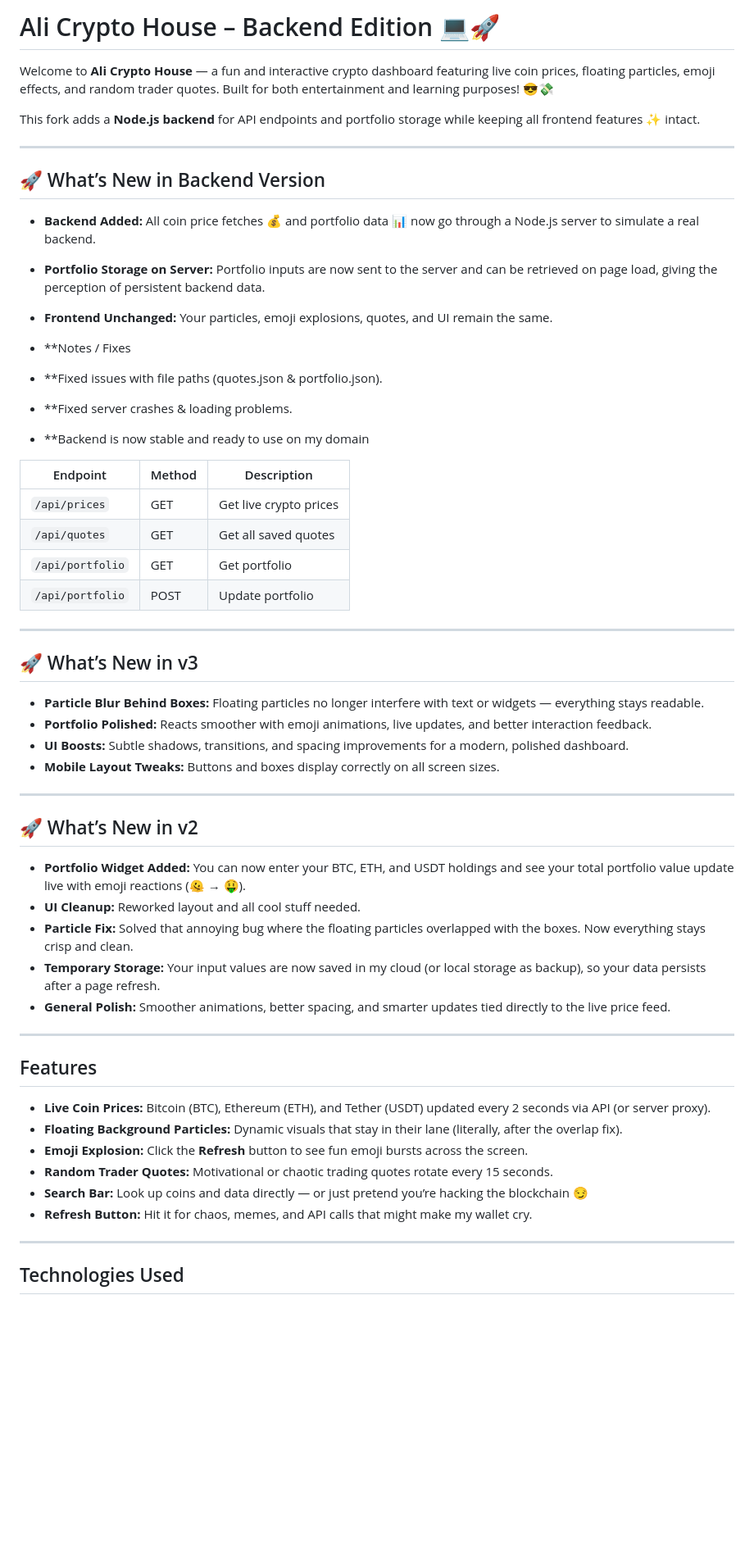
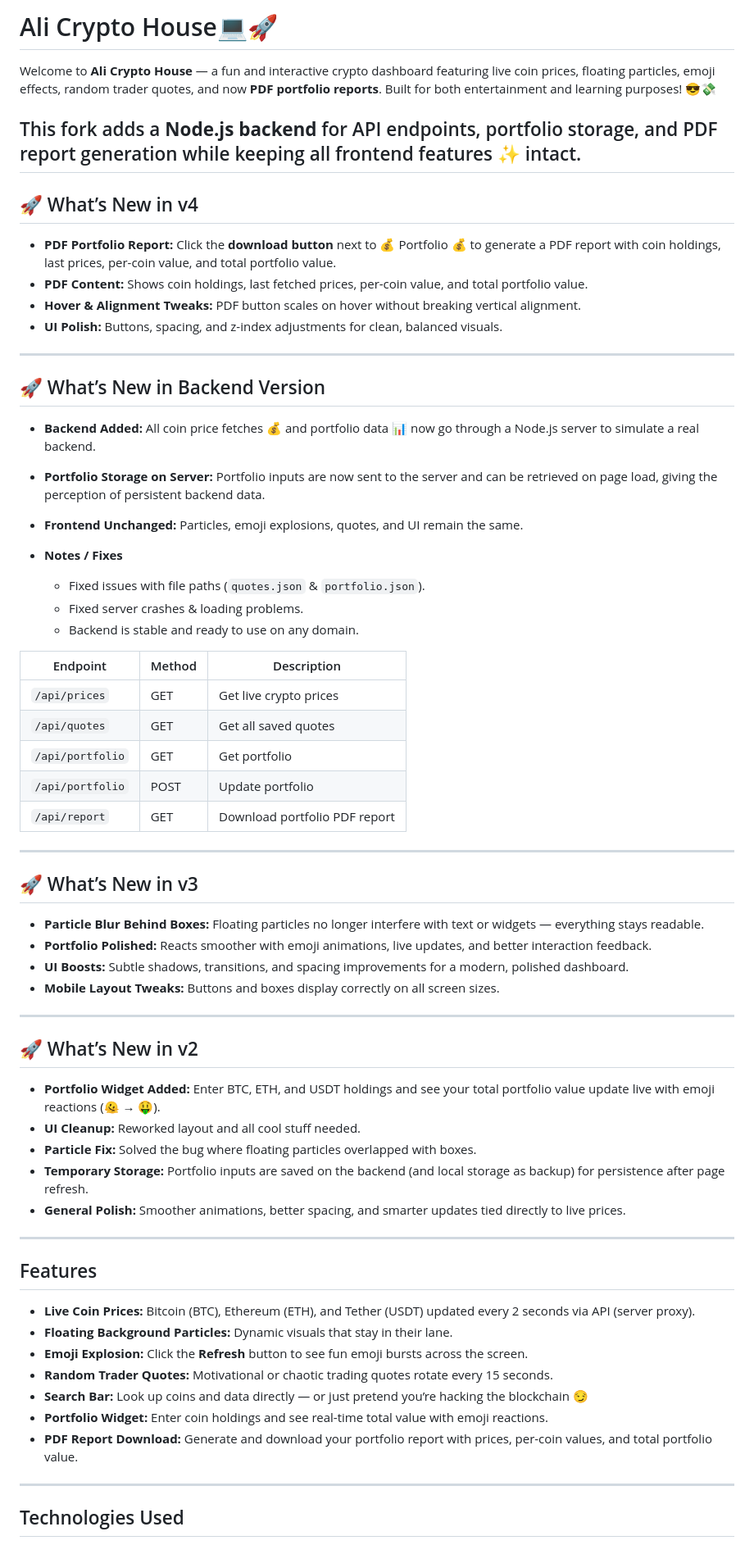
Before and after one commit to mrazoriginal/Ali-Crypto-House-HardFork, a Markdown page: README.md, the part around one of its changes. Shown at 82% size. GitHub-like rendering; blank space fills up the shorter version.

Commit message:
Update README.md
Signed-off-by: Ali <mr.az.original@gmail.com>

```diff
--- a/README.md
+++ b/README.md
@@ -1,58 +1,71 @@
-# Ali Crypto House – Backend Edition 💻🚀
+# Ali Crypto House💻🚀
 
-Welcome to **Ali Crypto House** — a fun and interactive crypto dashboard featuring live coin prices, floating particles, emoji effects, and random trader quotes. Built for both entertainment and learning purposes! 😎💸
+Welcome to **Ali Crypto House** — a fun and interactive crypto dashboard featuring live coin prices, floating particles, emoji effects, random trader quotes, and now **PDF portfolio reports**. Built for both entertainment and learning purposes! 😎💸
 
-This fork adds a **Node.js backend** for API endpoints and portfolio storage while keeping all frontend features ✨ intact.
+This fork adds a **Node.js backend** for API endpoints, portfolio storage, and PDF report generation while keeping all frontend features ✨ intact.
+---
+
+## 🚀 What’s New in v4
+
+* **PDF Portfolio Report:** Click the **download button** next to 💰 Portfolio 💰 to generate a PDF report with coin holdings, last prices, per-coin value, and total portfolio value.
+* **PDF Content:** Shows coin holdings, last fetched prices, per-coin value, and total portfolio value.
+* **Hover & Alignment Tweaks:** PDF button scales on hover without breaking vertical alignment.
+* **UI Polish:** Buttons, spacing, and z-index adjustments for clean, balanced visuals.
 
 ---
 
 ## 🚀 What’s New in Backend Version
 
-- **Backend Added:** All coin price fetches 💰 and portfolio data 📊 now go through a Node.js server to simulate a real backend.
-- **Portfolio Storage on Server:** Portfolio inputs are now sent to the server and can be retrieved on page load, giving the perception of persistent backend data.
-- **Frontend Unchanged:** Your particles, emoji explosions, quotes, and UI remain the same.
+* **Backend Added:** All coin price fetches 💰 and portfolio data 📊 now go through a Node.js server to simulate a real backend.
 
-- **Notes / Fixes
-- **Fixed issues with file paths (quotes.json & portfolio.json).
-- **Fixed server crashes & loading problems.
-- **Backend is now stable and ready to use on my domain
+* **Portfolio Storage on Server:** Portfolio inputs are now sent to the server and can be retrieved on page load, giving the perception of persistent backend data.
 
-| Endpoint         | Method | Description            |
-| ---------------- | ------ | ---------------------- |
-| `/api/prices`    | GET    | Get live crypto prices |
-| `/api/quotes`    | GET    | Get all saved quotes   |
-| `/api/portfolio` | GET    | Get portfolio          |
-| `/api/portfolio` | POST   | Update portfolio       |
+* **Frontend Unchanged:** Particles, emoji explosions, quotes, and UI remain the same.
+
+* **Notes / Fixes**
+
+  * Fixed issues with file paths (`quotes.json` & `portfolio.json`).
+  * Fixed server crashes & loading problems.
+  * Backend is stable and ready to use on any domain.
+
+| Endpoint         | Method | Description                   |
+| ---------------- | ------ | ----------------------------- |
+| `/api/prices`    | GET    | Get live crypto prices        |
+| `/api/quotes`    | GET    | Get all saved quotes          |
+| `/api/portfolio` | GET    | Get portfolio                 |
+| `/api/portfolio` | POST   | Update portfolio              |
+| `/api/report`    | GET    | Download portfolio PDF report |
 
 ---
 
 ## 🚀 What’s New in v3
 
-- **Particle Blur Behind Boxes:** Floating particles no longer interfere with text or widgets — everything stays readable.
-- **Portfolio Polished:** Reacts smoother with emoji animations, live updates, and better interaction feedback.
-- **UI Boosts:** Subtle shadows, transitions, and spacing improvements for a modern, polished dashboard.
-- **Mobile Layout Tweaks:** Buttons and boxes display correctly on all screen sizes.
+* **Particle Blur Behind Boxes:** Floating particles no longer interfere with text or widgets — everything stays readable.
+* **Portfolio Polished:** Reacts smoother with emoji animations, live updates, and better interaction feedback.
+* **UI Boosts:** Subtle shadows, transitions, and spacing improvements for a modern, polished dashboard.
+* **Mobile Layout Tweaks:** Buttons and boxes display correctly on all screen sizes.
 
 ---
 
 ## 🚀 What’s New in v2
 
-- **Portfolio Widget Added:** You can now enter your BTC, ETH, and USDT holdings and see your total portfolio value update live with emoji reactions (🫠 → 🤑).
-- **UI Cleanup:** Reworked layout and all cool stuff needed.
-- **Particle Fix:** Solved that annoying bug where the floating particles overlapped with the boxes. Now everything stays crisp and clean.
-- **Temporary Storage:** Your input values are now saved in my cloud (or local storage as backup), so your data persists after a page refresh.
-- **General Polish:** Smoother animations, better spacing, and smarter updates tied directly to the live price feed.
+* **Portfolio Widget Added:** Enter BTC, ETH, and USDT holdings and see your total portfolio value update live with emoji reactions (🫠 → 🤑).
+* **UI Cleanup:** Reworked layout and all cool stuff needed.
+* **Particle Fix:** Solved the bug where floating particles overlapped with boxes.
+* **Temporary Storage:** Portfolio inputs are saved on the backend (and local storage as backup) for persistence after page refresh.
+* **General Polish:** Smoother animations, better spacing, and smarter updates tied directly to live prices.
 
 ---
 
 ## Features
 
-- **Live Coin Prices:** Bitcoin (BTC), Ethereum (ETH), and Tether (USDT) updated every 2 seconds via API (or server proxy).
-- **Floating Background Particles:** Dynamic visuals that stay in their lane (literally, after the overlap fix).
-- **Emoji Explosion:** Click the **Refresh** button to see fun emoji bursts across the screen.
-- **Random Trader Quotes:** Motivational or chaotic trading quotes rotate every 15 seconds.
-- **Search Bar:** Look up coins and data directly — or just pretend you’re hacking the blockchain 😏
-- **Refresh Button:** Hit it for chaos, memes, and API calls that might make my wallet cry.
+* **Live Coin Prices:** Bitcoin (BTC), Ethereum (ETH), and Tether (USDT) updated every 2 seconds via API (server proxy).
+* **Floating Background Particles:** Dynamic visuals that stay in their lane.
+* **Emoji Explosion:** Click the **Refresh** button to see fun emoji bursts across the screen.
+* **Random Trader Quotes:** Motivational or chaotic trading quotes rotate every 15 seconds.
+* **Search Bar:** Look up coins and data directly — or just pretend you’re hacking the blockchain 😏
+* **Portfolio Widget:** Enter coin holdings and see real-time total value with emoji reactions.
+* **PDF Report Download:** Generate and download your portfolio report with prices, per-coin values, and total portfolio value.
 
 ---
 
```
Also changed, not shown: other parts of README.md (+4 -4 lines).
